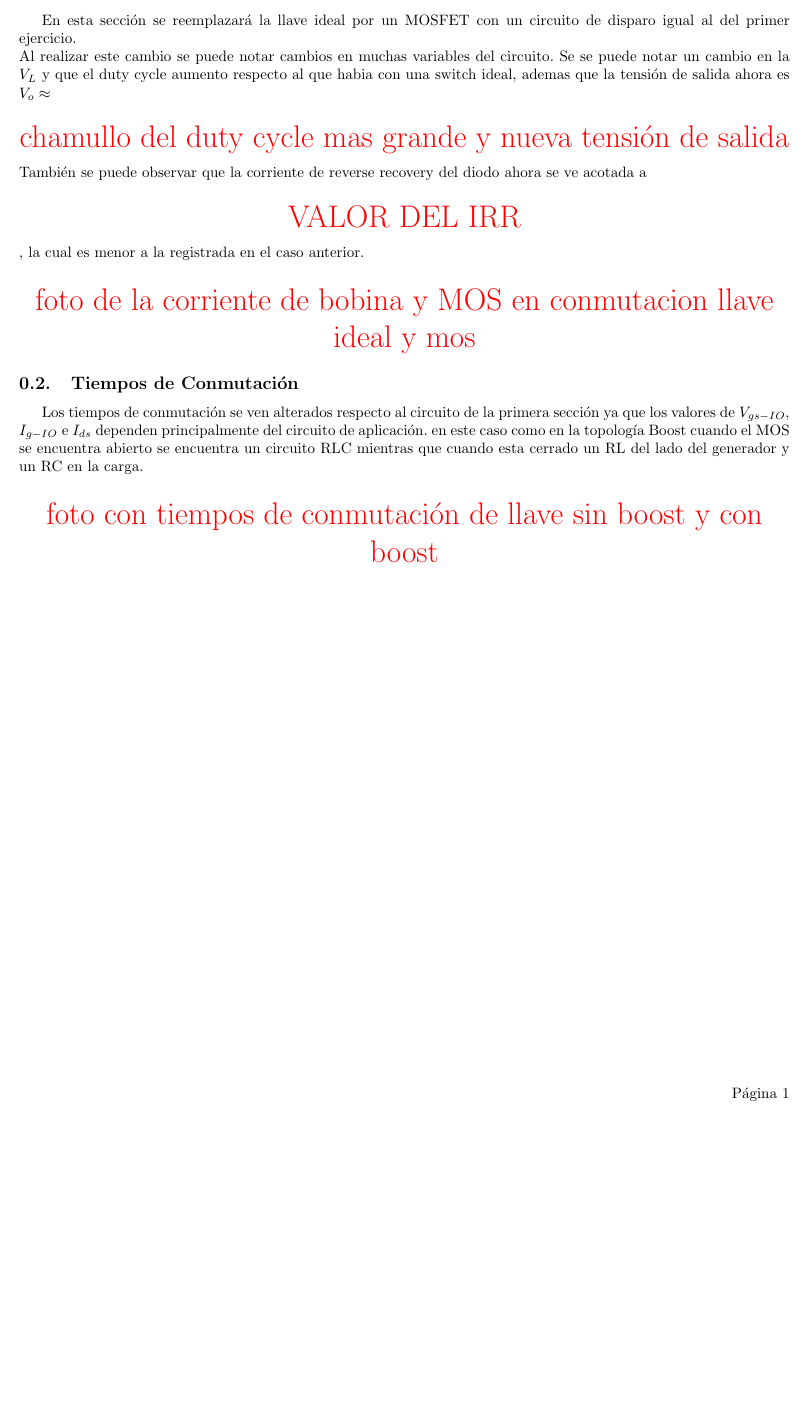
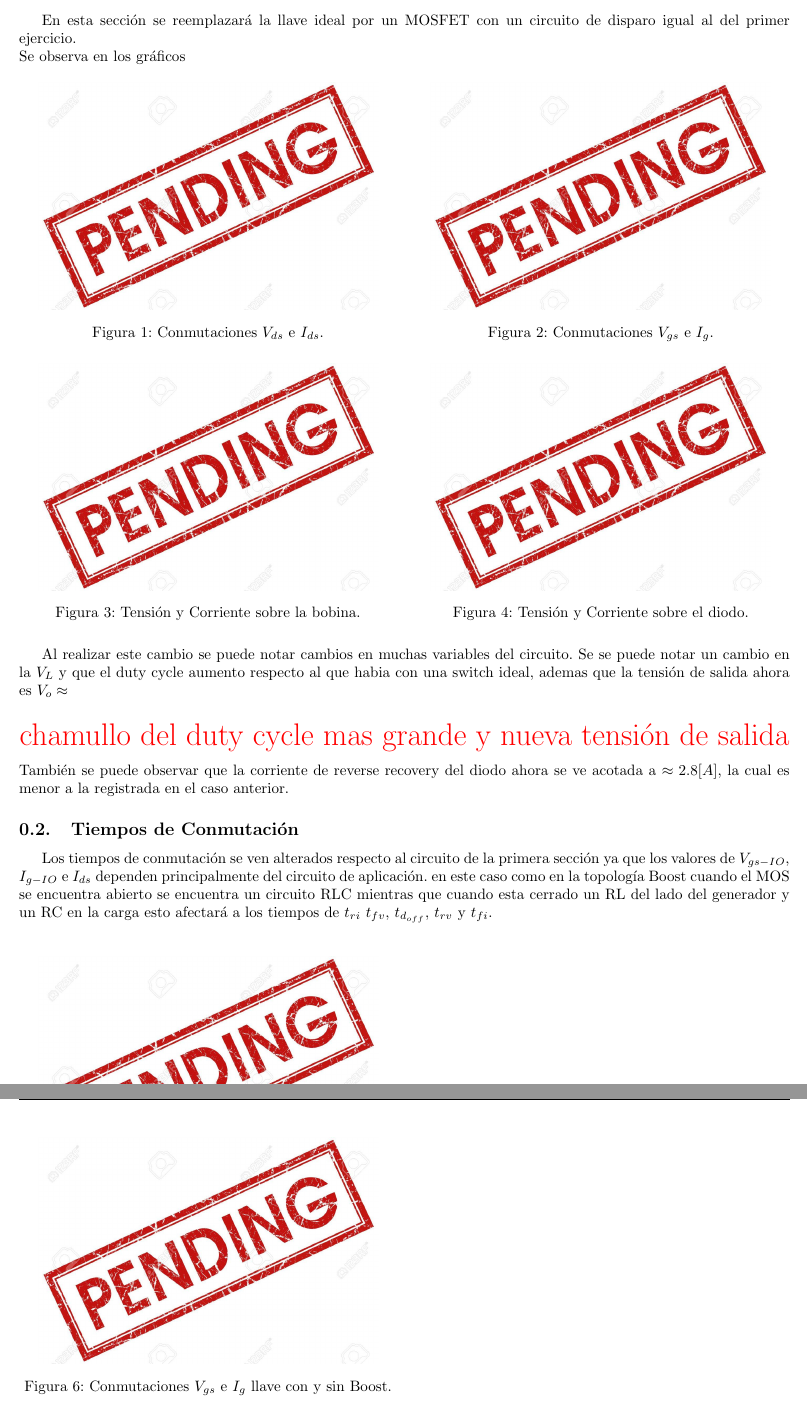
Before and after one commit to tlondero/Electro-4, a LaTeX document (TP1/Tex/Ejercicio-3/Ejercicio-3.tex): part of the page before the commit and two parts of pages 1 and 2 of 2 after it, the two joined at a grey line, cut so that both start at the same text, the shorter picture padded with empty space. Compiled offline with pdfLaTeX.

Commit message:
mas chamullo

```diff
--- a/TP1/Tex/Ejercicio-3/Ejercicio-3.tex
+++ b/TP1/Tex/Ejercicio-3/Ejercicio-3.tex
@@ -4,14 +4,56 @@
 
 \subsection{Diferencias Switch Ideal - MOS}
 En esta sección se reemplazará la llave ideal por un MOSFET con un circuito de disparo igual al del primer ejercicio.\\
+Se observa en los gráficos
+\begin{multicols}{2}
+\begin{figure}[H]
+	\centering
+	\includegraphics[width=0.9\linewidth]{ImagenesEjercicio-3/pend}
+	\caption{Conmutaciones $V_{ds}$ e  $I_{ds}$.}
+	\label{fig:ej3:conmutacionON_OFF_VDS_IDS}
+\end{figure}
+\begin{figure}[H]
+	\centering
+	\includegraphics[width=0.9\linewidth]{ImagenesEjercicio-3/pend}
+	\caption{Conmutaciones $V_{gs}$ e  $I_{g}$.}
+	\label{fig:ej3:conmutacionON_OFF_VGS_IG}
+\end{figure}
+\end{multicols}
+\begin{multicols}{2}
+\begin{figure}[H]
+	\centering
+	\includegraphics[width=0.9\linewidth]{ImagenesEjercicio-3/pend}
+	\caption{Tensión y Corriente sobre la bobina.}
+	\label{fig:ej3:Il_Vl}
+\end{figure}
+\begin{figure}[H]
+	\centering
+	\includegraphics[width=0.9\linewidth]{ImagenesEjercicio-3/pend}
+	\caption{Tensión y Corriente sobre el diodo.}
+	\label{fig:ej3:Id_Vd}
+\end{figure}
+\end{multicols}
 Al realizar este cambio se puede notar cambios en muchas variables del circuito.
 Se  se puede notar un cambio en la $V_L$ y que el duty cycle aumento respecto al que habia con una switch ideal, ademas que la tensión de salida ahora es $V_o \approx$
 \note{chamullo del duty cycle mas grande y nueva tensión de salida}
-También se puede observar que la corriente de reverse recovery del diodo ahora se ve acotada a \note{VALOR DEL IRR}, la cual es menor a la registrada en el caso anterior.
+También se puede observar que la corriente de reverse recovery del diodo ahora se ve acotada a $\approx 2.8[A]$, la cual es menor a la registrada en el caso anterior.
 
-\note{foto de la corriente de bobina y MOS en conmutacion llave ideal y mos}
 \subsection{Tiempos de Conmutación}
 Los tiempos de conmutación se ven alterados respecto al circuito de la primera sección ya que los valores de $V_{gs-IO}$, $I_{g-IO}$ e $I_{ds}$ dependen principalmente del circuito de aplicación.
-en este caso como en la topología Boost cuando el MOS se encuentra abierto se encuentra un circuito RLC mientras que cuando esta cerrado un RL del lado del generador y un RC en la carga.
+en este caso como en la topología Boost cuando el MOS se encuentra abierto se encuentra un circuito RLC mientras que cuando esta cerrado un RL del lado del generador y un RC en la carga esto afectará a los tiempos de $t_{ri}$ $t_{fv}$, $t_{d_{off}}$, $t_{rv}$ y  $t_{fi}$.\\
+%\newpage
 
-\note{foto con tiempos de conmutación de llave sin boost y con boost}
+\begin{multicols}{2}
+\begin{figure}[H]
+	\centering
+	\includegraphics[width=0.9\linewidth]{ImagenesEjercicio-3/pend}
+	\caption{Conmutaciones $V_{ds}$ e  $I_{ds}$ llave con y sin Boost.}
+	\label{fig:ej3:conmutacionON_OFF_VDS_IDS_SWITCH_BOOST}
+\end{figure}
+\begin{figure}[H]
+	\centering
+	\includegraphics[width=0.9\linewidth]{ImagenesEjercicio-3/pend}
+	\caption{Conmutaciones $V_{gs}$ e  $I_{g}$ llave con y sin Boost.}
+	\label{fig:ej3:conmutacionON_OFF_VGS_IG_SWITCH_BOOST}
+\end{figure}
+\end{multicols}
```
Also changed, not shown: TP1/Tex/Ejercicio-1/Ejercicio-1.pdf, TP1/Tex/Ejercicio-3/Ejercicio-3.pdf, TP1/Tex/Ejercicio-3/Ejercicio-3.tex (15 more changed lines).
